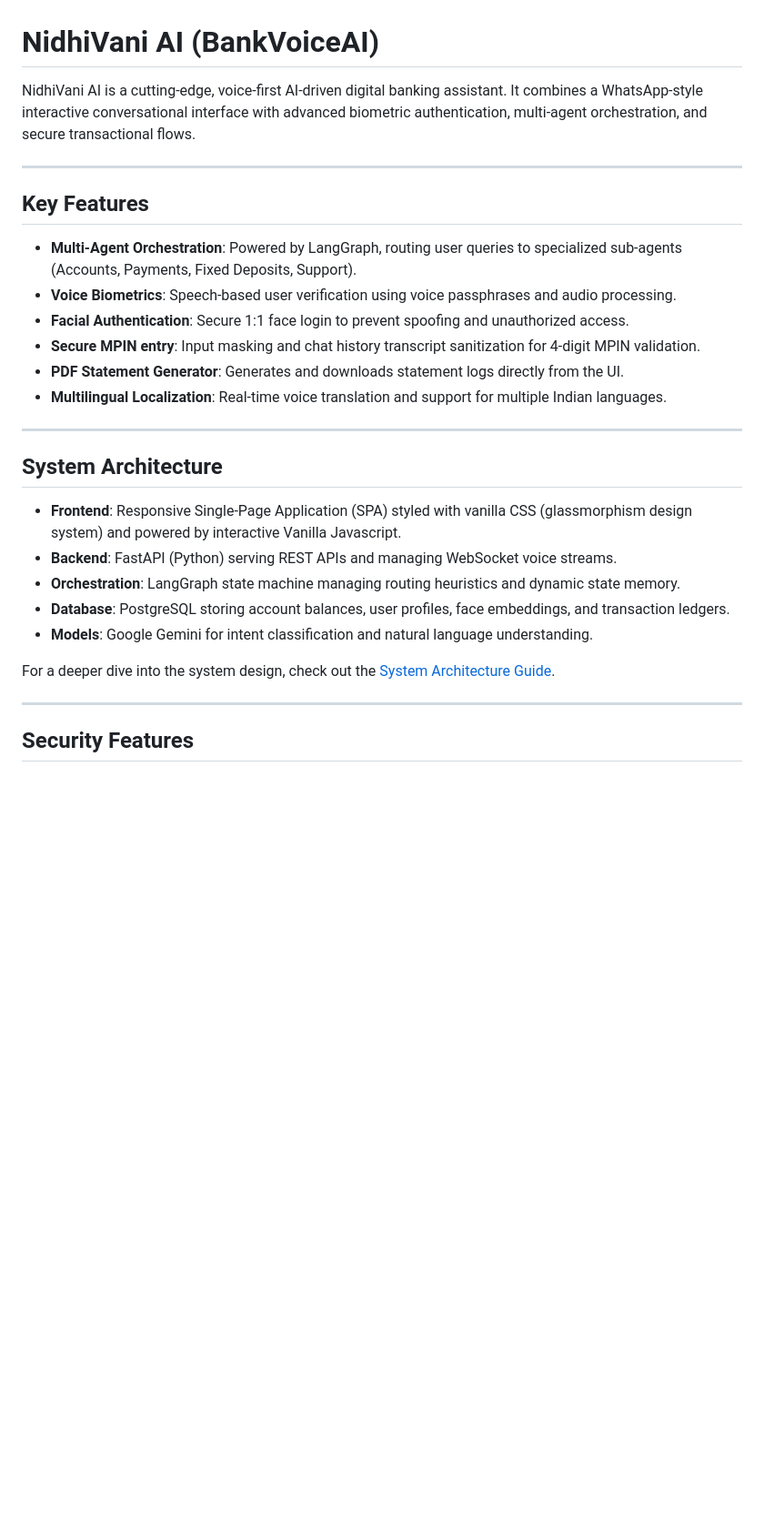
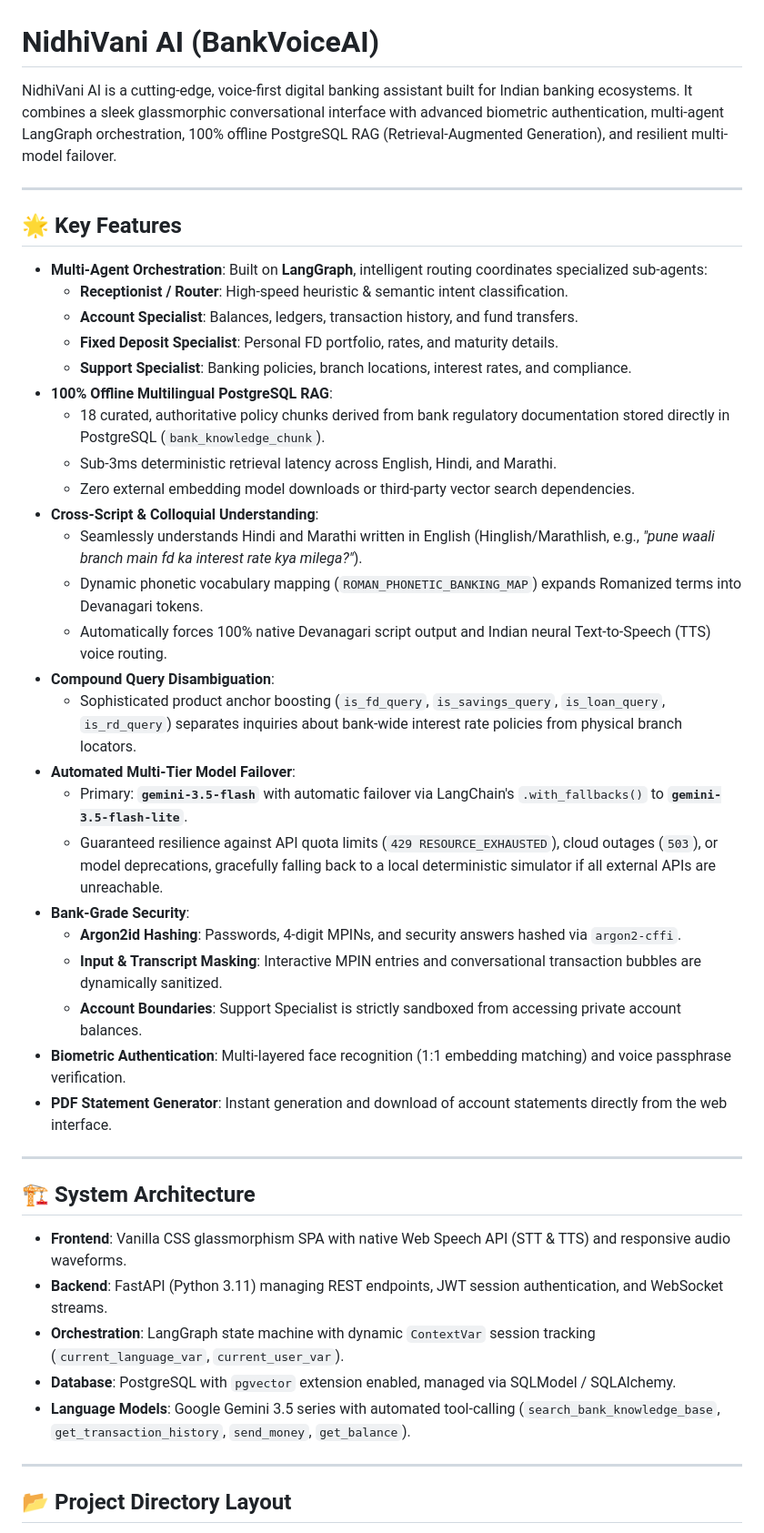
Before and after one commit to harshitjoshicmfeb26-pixel/BankVoiceAI, a Markdown page: README.md, the part around one of its changes. Shown at 91% size. Drawn GitHub-style; blank space fills up the shorter version.

```diff
--- a/README.md
+++ b/README.md
@@ -1,31 +1,47 @@
 # NidhiVani AI (BankVoiceAI)
 
-NidhiVani AI is a cutting-edge, voice-first AI-driven digital banking assistant. It combines a WhatsApp-style interactive conversational interface with advanced biometric authentication, multi-agent orchestration, and secure transactional flows.
+NidhiVani AI is a cutting-edge, voice-first digital banking assistant built for Indian banking ecosystems. It combines a sleek glassmorphic conversational interface with advanced biometric authentication, multi-agent LangGraph orchestration, 100% offline PostgreSQL RAG (Retrieval-Augmented Generation), and resilient multi-model failover.
 
 ---
 
-## Key Features
+## 🌟 Key Features
 
-* **Multi-Agent Orchestration**: Powered by LangGraph, routing user queries to specialized sub-agents (Accounts, Payments, Fixed Deposits, Support).
-* **Voice Biometrics**: Speech-based user verification using voice passphrases and audio processing.
-* **Facial Authentication**: Secure 1:1 face login to prevent spoofing and unauthorized access.
-* **Secure MPIN entry**: Input masking and chat history transcript sanitization for 4-digit MPIN validation.
-* **PDF Statement Generator**: Generates and downloads statement logs directly from the UI.
-* **Multilingual Localization**: Real-time voice translation and support for multiple Indian languages.
+* **Multi-Agent Orchestration**: Built on **LangGraph**, intelligent routing coordinates specialized sub-agents:
+  * **Receptionist / Router**: High-speed heuristic & semantic intent classification.
+  * **Account Specialist**: Balances, ledgers, transaction history, and fund transfers.
+  * **Fixed Deposit Specialist**: Personal FD portfolio, rates, and maturity details.
+  * **Support Specialist**: Banking policies, branch locations, interest rates, and compliance.
+* **100% Offline Multilingual PostgreSQL RAG**:
+  * 18 curated, authoritative policy chunks derived from bank regulatory documentation stored directly in PostgreSQL (`bank_knowledge_chunk`).
+  * Sub-3ms deterministic retrieval latency across English, Hindi, and Marathi.
+  * Zero external embedding model downloads or third-party vector search dependencies.
+* **Cross-Script & Colloquial Understanding**:
+  * Seamlessly understands Hindi and Marathi written in English (Hinglish/Marathlish, e.g., *"pune waali branch main fd ka interest rate kya milega?"*).
+  * Dynamic phonetic vocabulary mapping (`ROMAN_PHONETIC_BANKING_MAP`) expands Romanized terms into Devanagari tokens.
+  * Automatically forces 100% native Devanagari script output and Indian neural Text-to-Speech (TTS) voice routing.
+* **Compound Query Disambiguation**:
+  * Sophisticated product anchor boosting (`is_fd_query`, `is_savings_query`, `is_loan_query`, `is_rd_query`) separates inquiries about bank-wide interest rate policies from physical branch locators.
+* **Automated Multi-Tier Model Failover**:
+  * Primary: **`gemini-3.5-flash`** with automatic failover via LangChain's `.with_fallbacks()` to **`gemini-3.5-flash-lite`**.
+  * Guaranteed resilience against API quota limits (`429 RESOURCE_EXHAUSTED`), cloud outages (`503`), or model deprecations, gracefully falling back to a local deterministic simulator if all external APIs are unreachable.
+* **Bank-Grade Security**:
+  * **Argon2id Hashing**: Passwords, 4-digit MPINs, and security answers hashed via `argon2-cffi`.
+  * **Input & Transcript Masking**: Interactive MPIN entries and conversational transaction bubbles are dynamically sanitized.
+  * **Account Boundaries**: Support Specialist is strictly sandboxed from accessing private account balances.
+* **Biometric Authentication**: Multi-layered face recognition (1:1 embedding matching) and voice passphrase verification.
+* **PDF Statement Generator**: Instant generation and download of account statements directly from the web interface.
 
 ---
 
-## System Architecture
+## 🏗️ System Architecture
 
-* **Frontend**: Responsive Single-Page Application (SPA) styled with vanilla CSS (glassmorphism design system) and powered by interactive Vanilla Javascript.
-* **Backend**: FastAPI (Python) serving REST APIs and managing WebSocket voice streams.
-* **Orchestration**: LangGraph state machine managing routing heuristics and dynamic state memory.
-* **Database**: PostgreSQL storing account balances, user profiles, face embeddings, and transaction ledgers.
-* **Models**: Google Gemini for intent classification and natural language understanding.
-
-For a deeper dive into the system design, check out the [System Architecture Guide](ARCHITECTURE.md).
+* **Frontend**: Vanilla CSS glassmorphism SPA with native Web Speech API (STT & TTS) and responsive audio waveforms.
+* **Backend**: FastAPI (Python 3.11) managing REST endpoints, JWT session authentication, and WebSocket streams.
+* **Orchestration**: LangGraph state machine with dynamic `ContextVar` session tracking (`current_language_var`, `current_user_var`).
+* **Database**: PostgreSQL with `pgvector` extension enabled, managed via SQLModel / SQLAlchemy.
+* **Language Models**: Google Gemini 3.5 series with automated tool-calling (`search_bank_knowledge_base`, `get_transaction_history`, `send_money`, `get_balance`).
 
 ---
 
-## Security Features
+## 📂 Project Directory Layout
 
```
Also changed, not shown: other parts of README.md (+70 -35 lines).
